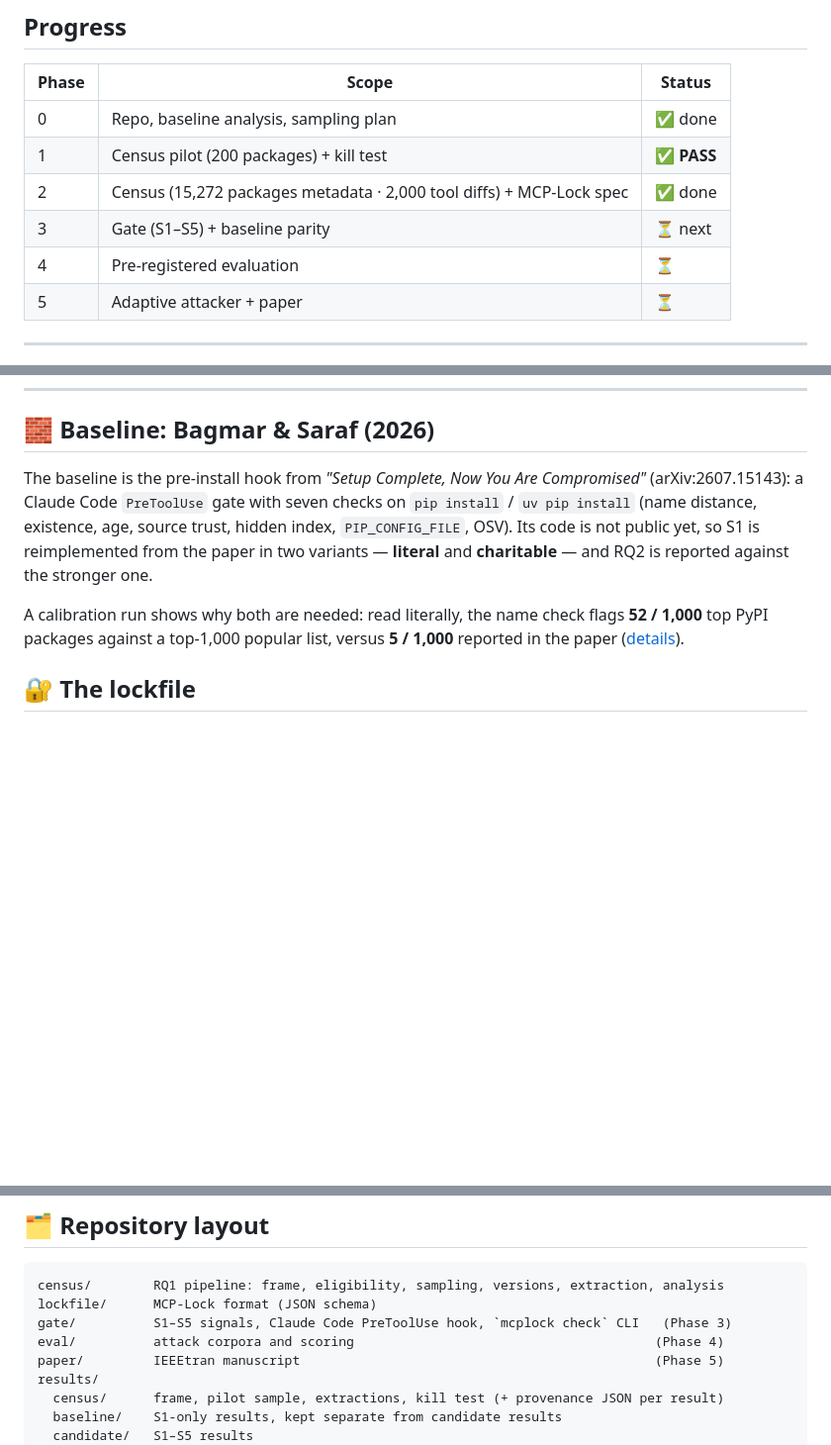
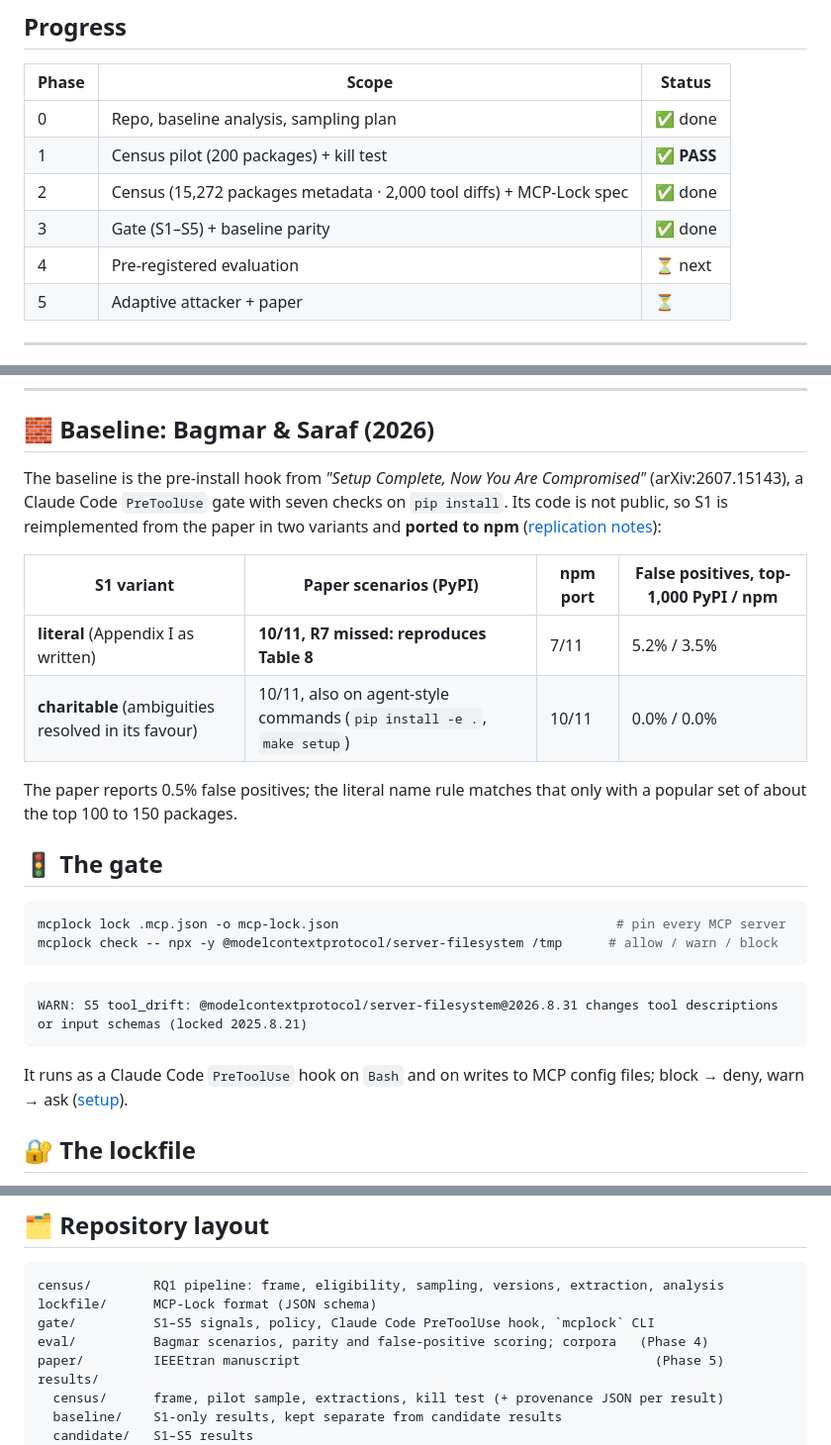
Before and after one commit to ftaakash/MCP-Lock, a Markdown page: README.md, 3 parts joined by grey strips. Shown at 99% size. Drawn GitHub-style; blank space fills up the shorter version.

Commit message:
docs: report phase 3 gate and baseline parity in README and status

````diff
--- a/README.md
+++ b/README.md
@@ -42,8 +42,8 @@ and tests the gate against an attacker who knows its checks (RQ3).
 | 0 | Repo, baseline analysis, sampling plan | ✅ done |
 | 1 | Census pilot (200 packages) + kill test | ✅ **PASS** |
 | 2 | Census (15,272 packages metadata · 2,000 tool diffs) + MCP-Lock spec | ✅ done |
-| 3 | Gate (S1–S5) + baseline parity | ⏳ next |
-| 4 | Pre-registered evaluation | ⏳ |
+| 3 | Gate (S1–S5) + baseline parity | ✅ done |
+| 4 | Pre-registered evaluation | ⏳ next |
 | 5 | Adaptive attacker + paper | ⏳ |
 
 ---
@@ -183,15 +183,32 @@ flowchart LR
 
 ## 🧱 Baseline: Bagmar & Saraf (2026)
 
-The baseline is the pre-install hook from *"Setup Complete, Now You Are Compromised"*
-(arXiv:2607.15143): a Claude Code `PreToolUse` gate with seven checks on `pip install` /
-`uv pip install` (name distance, existence, age, source trust, hidden index, `PIP_CONFIG_FILE`,
-OSV). Its code is not public yet, so S1 is reimplemented from the paper in two variants —
-**literal** and **charitable** — and RQ2 is reported against the stronger one.
+The baseline is the pre-install hook from *"Setup Complete, Now You Are Compromised"* (arXiv:2607.15143),
+a Claude Code `PreToolUse` gate with seven checks on `pip install`. Its code is not public, so S1 is
+reimplemented from the paper in two variants and **ported to npm**
+([replication notes](docs/BASELINE_REPLICATION.md)):
 
-A calibration run shows why both are needed: read literally, the name check flags **52 / 1,000**
-top PyPI packages against a top-1,000 popular list, versus **5 / 1,000** reported in the paper
-([details](docs/BASELINE_REPLICATION.md)).
+| S1 variant | Paper scenarios (PyPI) | npm port | False positives, top-1,000 PyPI / npm |
+|---|---|---|---|
+| **literal** (Appendix I as written) | **10/11, R7 missed: reproduces Table 8** | 7/11 | 5.2% / 3.5% |
+| **charitable** (ambiguities resolved in its favour) | 10/11, also on agent-style commands (`pip install -e .`, `make setup`) | 10/11 | 0.0% / 0.0% |
+
+The paper reports 0.5% false positives; the literal name rule matches that only with a popular set of
+about the top 100 to 150 packages.
+
+## 🚦 The gate
+
+```bash
+mcplock lock .mcp.json -o mcp-lock.json                                    # pin every MCP server
+mcplock check -- npx -y @modelcontextprotocol/server-filesystem /tmp      # allow / warn / block
+```
+
+```text
+WARN: S5 tool_drift: @modelcontextprotocol/server-filesystem@2026.8.31 changes tool descriptions or input schemas (locked 2025.8.21)
+```
+
+It runs as a Claude Code `PreToolUse` hook on `Bash` and on writes to MCP config files; block → deny,
+warn → ask ([setup](docs/GATE.md)).
 
 ## 🔐 The lockfile
 
@@ -218,8 +235,8 @@ python -m lockfile.generate .mcp.json -o mcp-lock.json
 ```
 census/        RQ1 pipeline: frame, eligibility, sampling, versions, extraction, analysis
 lockfile/      MCP-Lock format (JSON schema)
-gate/          S1–S5 signals, Claude Code PreToolUse hook, `mcplock check` CLI   (Phase 3)
-eval/          attack corpora and scoring                                       (Phase 4)
+gate/          S1–S5 signals, policy, Claude Code PreToolUse hook, `mcplock` CLI
+eval/          Bagmar scenarios, parity and false-positive scoring; corpora   (Phase 4)
 paper/         IEEEtran manuscript                                              (Phase 5)
 results/
   census/      frame, pilot sample, extractions, kill test (+ provenance JSON per result)
````
Also changed, not shown: other parts of README.md (+1 -1 lines), STATUS.md (+55 -6 lines).
